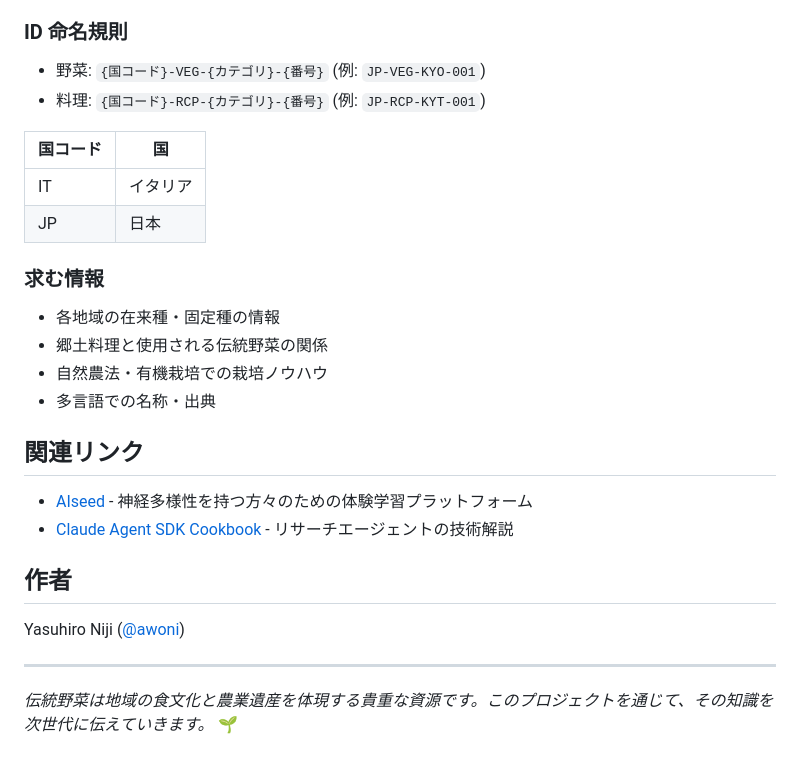
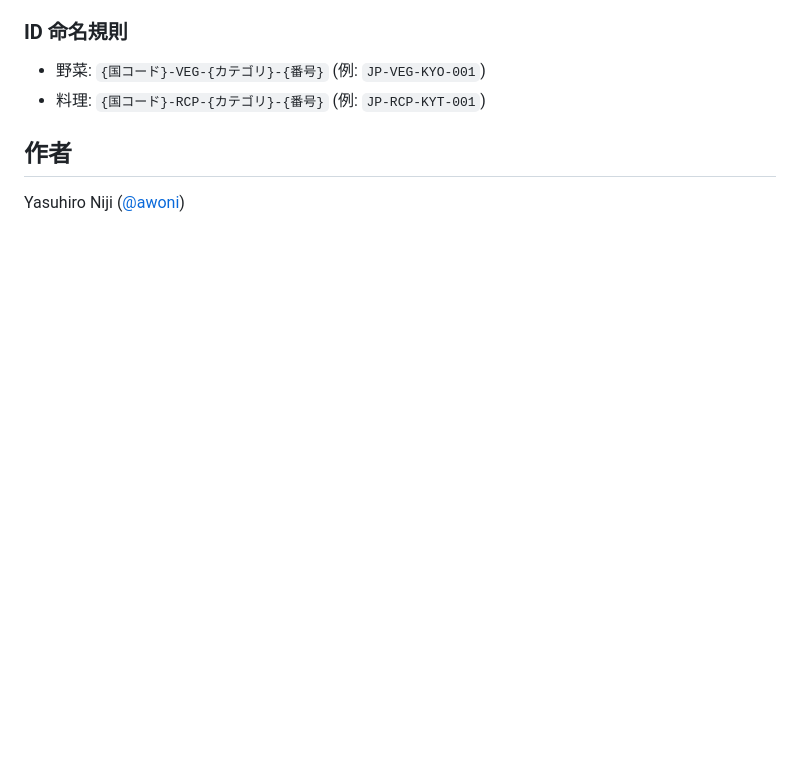
Before and after one commit to aiseed-dev/aiseed-tool, a Markdown page: README.md, the part around one of its changes. Rendered like a GitHub page; blank space fills up the shorter version.

```diff
--- a/README.md
+++ b/README.md
@@ -140,27 +114,6 @@ vegitage-data/
 - 野菜: `{国コード}-VEG-{カテゴリ}-{番号}` (例: `JP-VEG-KYO-001`)
 - 料理: `{国コード}-RCP-{カテゴリ}-{番号}` (例: `JP-RCP-KYT-001`)
 
-| 国コード | 国 |
-|----------|-----|
-| IT | イタリア |
-| JP | 日本 |
-
-### 求む情報
-
-- 各地域の在来種・固定種の情報
-- 郷土料理と使用される伝統野菜の関係
-- 自然農法・有機栽培での栽培ノウハウ
-- 多言語での名称・出典
-
-## 関連リンク
-
-- [AIseed](https://github.com/aiseed) - 神経多様性を持つ方々のための体験学習プラットフォーム
-- [Claude Agent SDK Cookbook](https://platform.claude.com/cookbook/claude-agent-sdk-00-the-one-liner-research-agent) - リサーチエージェントの技術解説
-
 ## 作者
 
 Yasuhiro Niji ([@awoni](https://github.com/awoni))
-
----
-
-*伝統野菜は地域の食文化と農業遺産を体現する貴重な資源です。このプロジェクトを通じて、その知識を次世代に伝えていきます。* 🌱
```
Also changed, not shown: other parts of README.md (+50 -76 lines).
